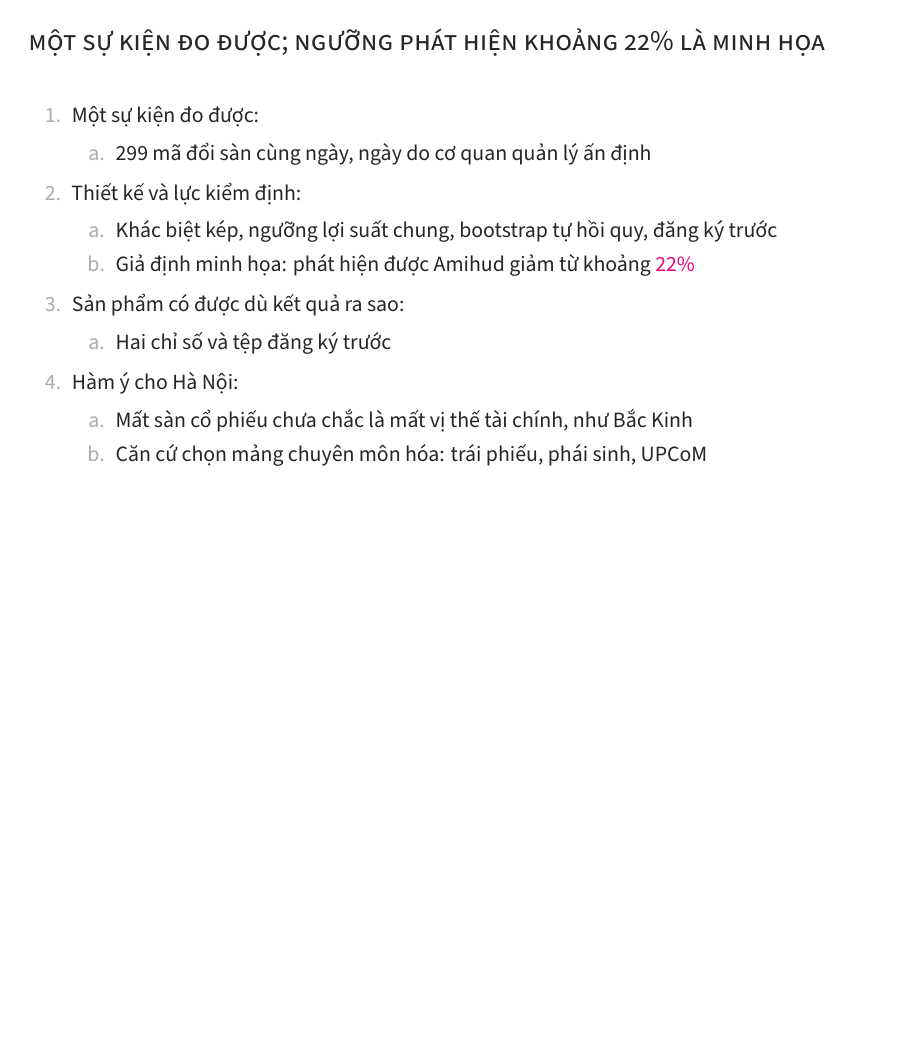
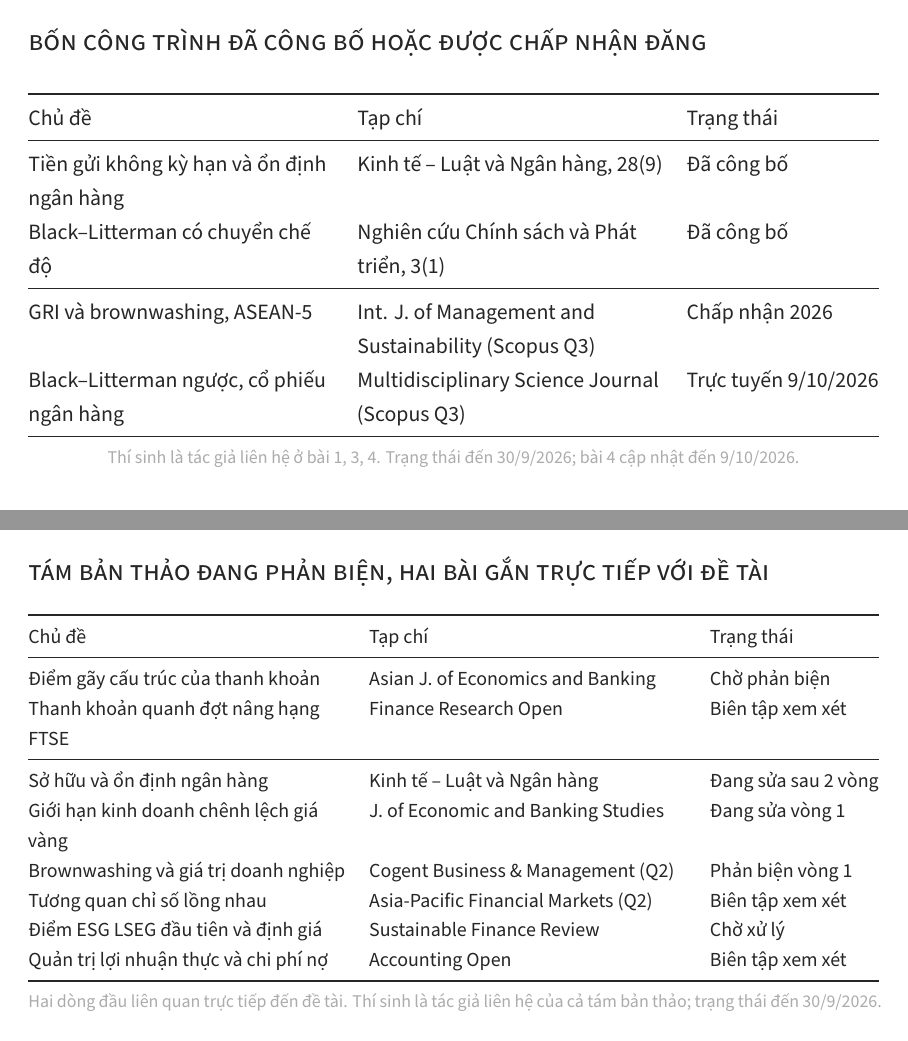
Before and after one commit to trungcandygit/M-n_HTTM, LaTeX slides (latex/slides/slides.tex): page 28 of 39 before the commit and pages 28 and 29 of 41 after it, the two joined at a grey line, the shorter picture padded with empty space. Compiled offline with XeLaTeX; a missing font is replaced by an installed copy or a similar font.

Commit message:
Slide: bài toán 19 nói rõ đề tài đo gì và ai dùng; thêm danh mục 4 công trình và 8 bản thảo làm minh chứng
Co-Authored-By: Claude Opus 5.5 <noreply@anthropic.com>
Claude-Session: https://claude.ai/code/session_012s8WfVyLuhc473yaQuJygq

```diff
--- a/latex/slides/slides.tex
+++ b/latex/slides/slides.tex
@@ -476,6 +479,47 @@ Black--Litterman ngược, cổ phiếu ngân hàng & So sánh mô hình danh m
 \end{frame}
 
 \begin{frame}
+\frametitle{Bốn công trình đã công bố hoặc được chấp nhận đăng}
+\begin{table}
+\begin{tabularx}{\textwidth}{@{}L L l@{}}
+\toprule
+Chủ đề & Tạp chí & Trạng thái\\
+\midrule
+Tiền gửi không kỳ hạn và ổn định ngân hàng & Kinh tế -- Luật và Ngân hàng, 28(9) & Đã công bố\\
+Black--Litterman có chuyển chế độ & Nghiên cứu Chính sách và Phát triển, 3(1) & Đã công bố\\
+\midrule
+GRI và brownwashing, ASEAN-5 & Int. J. of Management and Sustainability (Scopus Q3) & Chấp nhận 2026\\
+Black--Litterman ngược, cổ phiếu ngân hàng & Multidisciplinary Science Journal (Scopus Q3) & Trực tuyến 9/10/2026\\
+\bottomrule
+\end{tabularx}
+\caption{Thí sinh là tác giả liên hệ ở bài 1, 3, 4. Trạng thái đến 30/9/2026; bài 4 cập nhật đến 9/10/2026.}
+\end{table}
+\end{frame}
+
+\begin{frame}
+\frametitle{Tám bản thảo đang phản biện, hai bài gắn trực tiếp với đề tài}
+\begin{table}
+\small
+\begin{tabularx}{\textwidth}{@{}L L l@{}}
+\toprule
+Chủ đề & Tạp chí & Trạng thái\\
+\midrule
+Điểm gãy cấu trúc của thanh khoản & Asian J. of Economics and Banking & Chờ phản biện\\
+Thanh khoản quanh đợt nâng hạng FTSE & Finance Research Open & Biên tập xem xét\\
+\midrule
+Sở hữu và ổn định ngân hàng & Kinh tế -- Luật và Ngân hàng & Đang sửa sau 2 vòng\\
+Giới hạn kinh doanh chênh lệch giá vàng & J. of Economic and Banking Studies & Đang sửa vòng 1\\
+Brownwashing và giá trị doanh nghiệp & Cogent Business \& Management (Q2) & Phản biện vòng 1\\
+Tương quan chỉ số lồng nhau & Asia-Pacific Financial Markets (Q2) & Biên tập xem xét\\
+Điểm ESG LSEG đầu tiên và định giá & Sustainable Finance Review & Chờ xử lý\\
+Quản trị lợi nhuận thực và chi phí nợ & Accounting Open & Biên tập xem xét\\
+\bottomrule
+\end{tabularx}
+\caption{Hai dòng đầu liên quan trực tiếp đến đề tài. Thí sinh là tác giả liên hệ của cả tám bản thảo; trạng thái đến 30/9/2026.}
+\end{table}
+\end{frame}
+
+\begin{frame}
 \frametitle{Một sự kiện đo được; ngưỡng phát hiện khoảng 22\% là minh họa}
 \begin{enumerate}
 \item Một sự kiện đo được:
```
Also changed, not shown: outputs/slides/slides-vong6.pdf, latex/slides/slides.tex (9 more changed lines).
